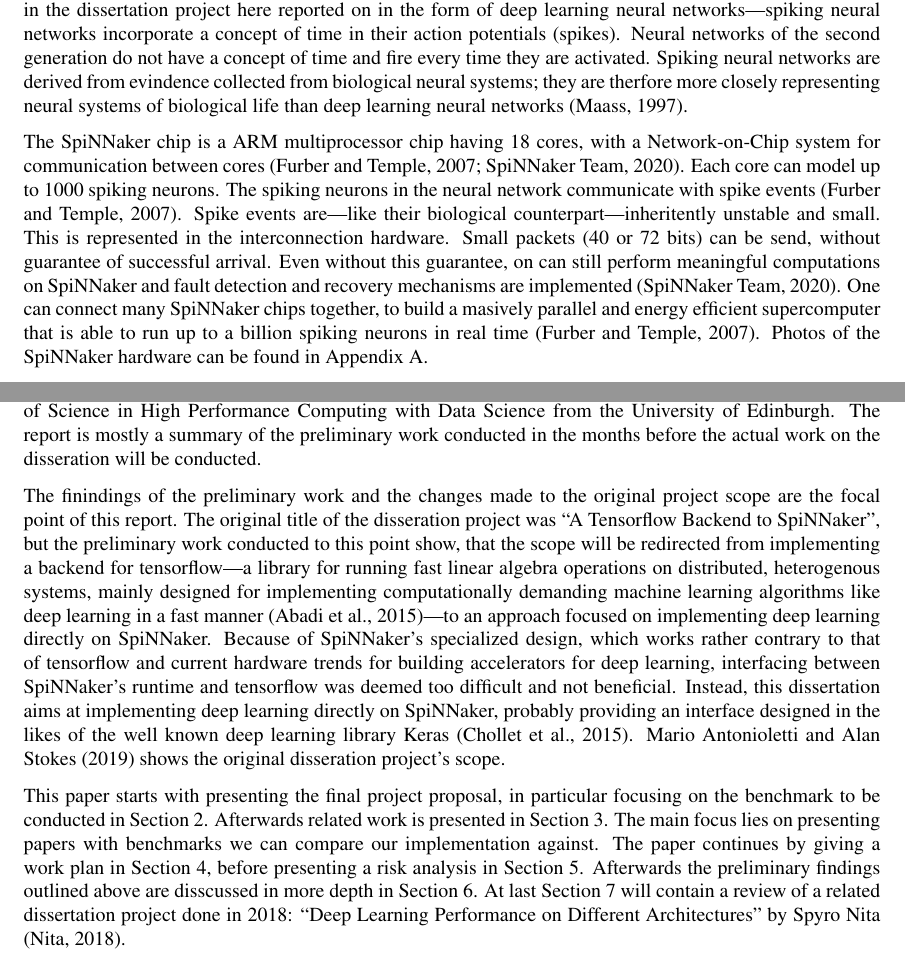
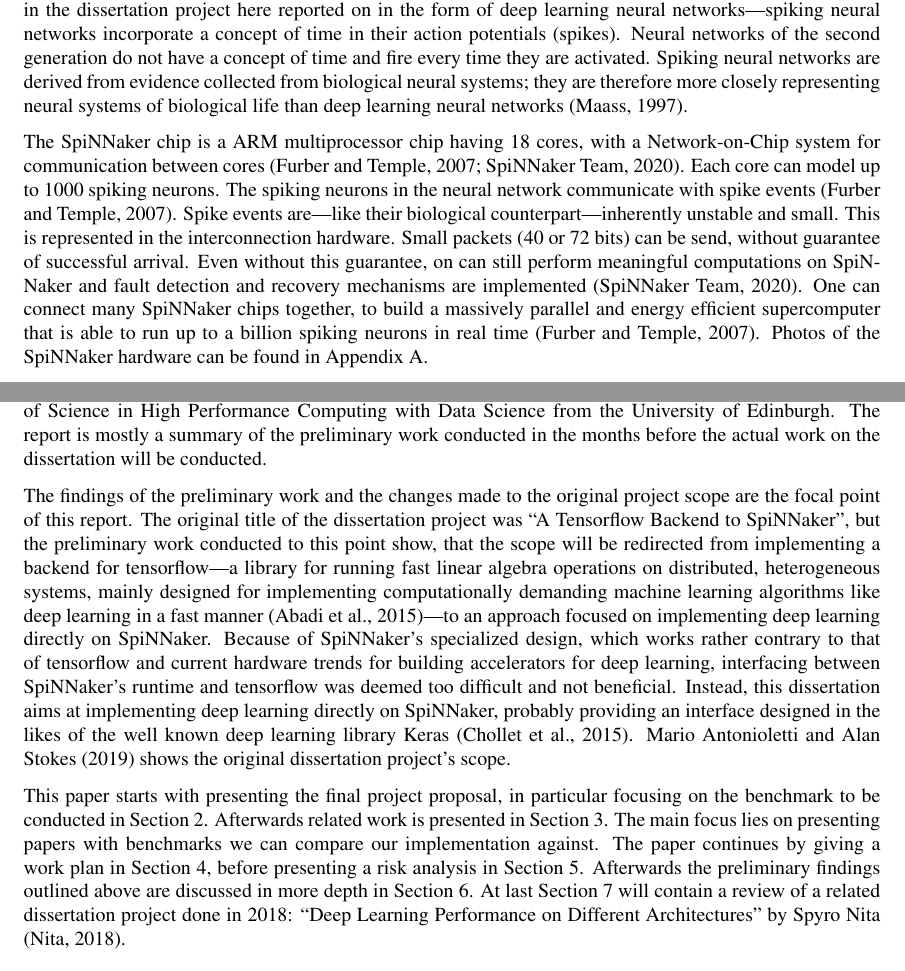
Before and after one commit to jofas/master_thesis, a LaTeX paper (report/report.tex): two parts of pages 4 and 5 of 17, joined at a grey line, cut so that both start at the same text. Compiled offline with pdfLaTeX; a LaTeX package or settings file that is missing is left out; an older LaTeX class or package is replaced by its successor.

Commit message:
spell checking

```diff
--- a/report/report.tex
+++ b/report/report.tex
@@ -156,10 +156,11 @@ neural networks incorporate a concept of time in their
 action potentials (spikes).
 Neural networks of the second generation do not have a
 concept of time and fire every time they are activated.
-Spiking neural networks are derived from evindence
-collected from biological neural systems; they are therfore
-more closely representing neural systems of biological
-life than deep learning neural networks \citep{maass1997}.
+Spiking neural networks are derived from evidence
+collected from biological neural systems; they are
+therefore more closely representing neural systems of
+biological life than deep learning neural networks
+\citep{maass1997}.
 
 The SpiNNaker chip is a ARM multiprocessor chip having 18
 cores, with a Network-on-Chip system for
@@ -169,7 +170,7 @@ Each core can model up to 1000 spiking neurons.
 The spiking neurons in the neural network communicate with
 spike events \citep{furber_et_al_2007}.
 Spike events are---like their biological
-counterpart---inheritently unstable and small.
+counterpart---inherently unstable and small.
 This is represented in the interconnection hardware.
 Small packets (40 or 72 bits) can be send, without
 guarantee of successful arrival.
@@ -177,7 +178,7 @@ Even without this guarantee, on can still perform
 meaningful computations on SpiNNaker and fault detection
 and recovery mechanisms are implemented \citep{spinn_proj}.
 One can connect many SpiNNaker chips together, to build a
-masively parallel and energy efficient supercomputer that
+massively parallel and energy efficient supercomputer that
 is able to run up to a billion spiking neurons in real time
 \citep{furber_et_al_2007}.
 Photos of the SpiNNaker hardware can be found in
@@ -230,17 +231,17 @@ High Performance Computing with Data Science from the
 University of Edinburgh.
 The report is mostly a summary of the preliminary work
 conducted in the months before the actual work on the
-disseration will be conducted.
+dissertation will be conducted.
 
-The finindings of the preliminary work and the changes made
+The findings of the preliminary work and the changes made
 to the original project scope are the focal point of this
 report.
-The original title of the disseration project was ``A
+The original title of the dissertation project was ``A
 Tensorflow Backend to SpiNNaker'', but the preliminary work
 conducted to this point show, that the scope will be
 redirected from implementing a backend for tensorflow---a
 library for running fast linear algebra operations on
-distributed, heterogenous systems, mainly designed for
+distributed, heterogeneous systems, mainly designed for
 implementing computationally demanding machine learning
 algorithms like deep learning in a fast manner
 \citep{tf2015}---to an approach focused on implementing
@@ -254,7 +255,7 @@ Instead, this dissertation aims at implementing deep
 learning directly on SpiNNaker, probably providing an
 interface designed in the likes of the well known deep
 learning library Keras \citep{keras}.
-\citet{proj} shows the original disseration project's
+\citet{proj} shows the original dissertation project's
 scope.
 
 This paper starts with presenting the final project
@@ -268,7 +269,7 @@ The paper continues by giving a work plan in
 Section~\ref{sec:work_plan}, before presenting a risk
 analysis in Section~\ref{sec:risk_analysis}.
 Afterwards the preliminary findings outlined above are
-disscussed in more depth in Section~\ref{sec:prelim}.
+discussed in more depth in Section~\ref{sec:prelim}.
 At last Section~\ref{sec:review} will contain a review of a
 related dissertation project done in 2018:
 ``Deep Learning Performance on Different Architectures'' by
```
Also changed, not shown: report/report.tex (25 more changed lines).
